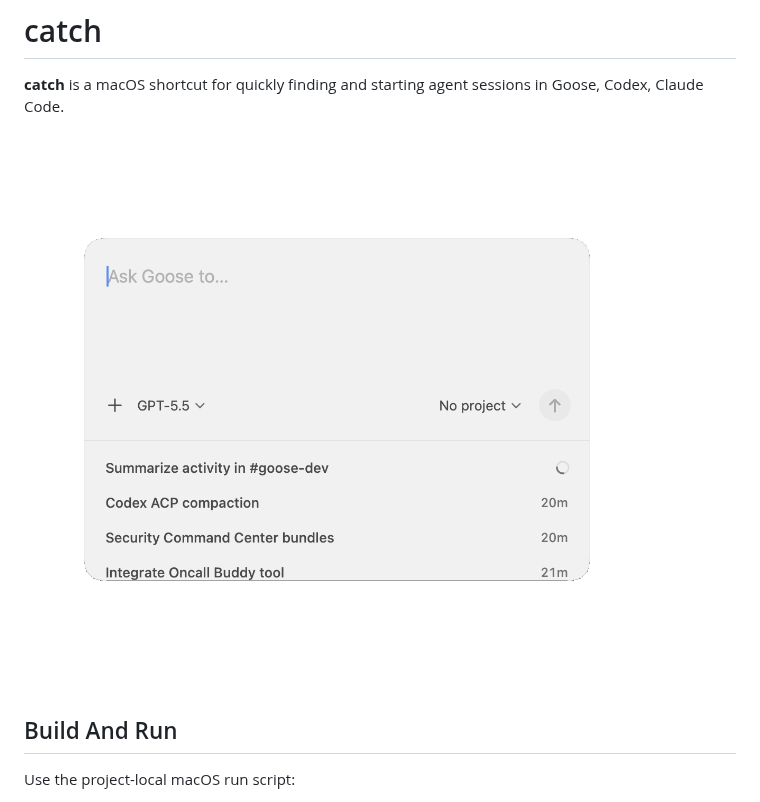
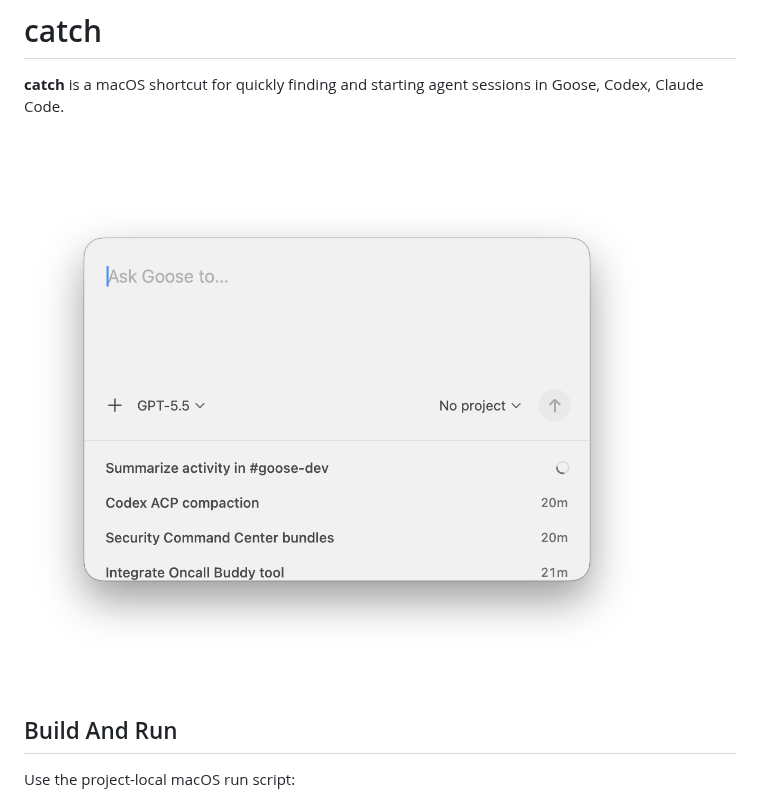
Before and after one commit to block/catch, a Markdown page: README.md, the part around the change. GitHub-like rendering; pictures changed too: docs/assets/catch-demo.gif (deleted), docs/assets/catch-demo.png (added).

Commit message:
Use PNG README demo image

```diff
--- a/README.md
+++ b/README.md
@@ -2,7 +2,7 @@
 
 **catch** is a macOS shortcut for quickly finding and starting agent sessions in Goose, Codex, Claude Code.
 
-![Catch demo](docs/assets/catch-demo.gif)
+![Catch demo](docs/assets/catch-demo.png)
 
 ## Build And Run
 
```
